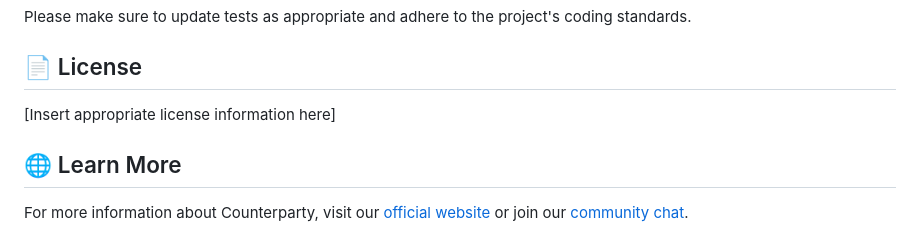
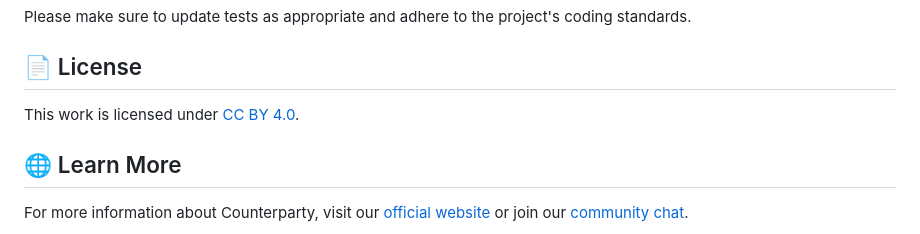
Before and after one commit to CounterpartyXCP/Website, a Markdown page: README.md, the part around the change. Drawn GitHub-style.

Commit message:
License
Signed-off-by: Adam Krellenstein <adam@krellenstein.com>

```diff
--- a/README.md
+++ b/README.md
@@ -154,7 +154,7 @@ Please make sure to update tests as appropriate and adhere to the project's codi
 
 ## 📄 License
 
-[Insert appropriate license information here]
+This work is licensed under [CC BY 4.0](https://creativecommons.org/licenses/by/4.0/?ref=chooser-v1).
 
 ## 🌐 Learn More
 
```
